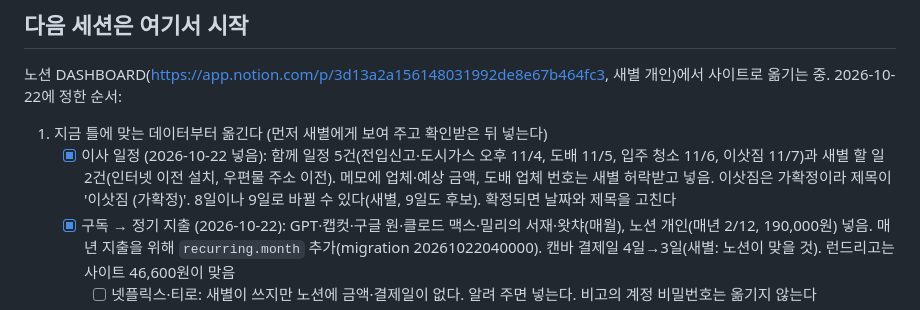
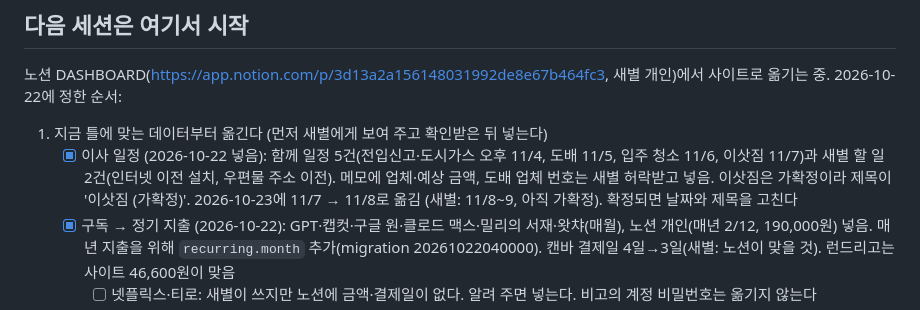
Before and after one commit to solsolee-joy/solsolee-test01, a Markdown page: household/HANDOFF.md, the part around the change. Rendered like a GitHub page.

Commit message:
가계부 허브: HANDOFF에 이삿짐 날짜 11/8로 옮긴 것 기록
Co-Authored-By: Claude Opus 5.5 <noreply@anthropic.com>

```diff
--- a/household/HANDOFF.md
+++ b/household/HANDOFF.md
@@ -14,7 +14,7 @@ LH 이자·전기·가스 3건(돌려받으면 수입으로 넣고 표시 지우
 1. 지금 틀에 맞는 데이터부터 옮긴다 (먼저 새별에게 보여 주고 확인받은 뒤 넣는다)
    - [x] 이사 일정 (2026-10-22 넣음): 함께 일정 5건(전입신고·도시가스 오후 11/4, 도배 11/5, 입주 청소 11/6, 이삿짐 11/7)과
      새별 할 일 2건(인터넷 이전 설치, 우편물 주소 이전). 메모에 업체·예상 금액, 도배 업체 번호는 새별 허락받고 넣음.
-     이삿짐은 가확정이라 제목이 '이삿짐 (가확정)'. 8일이나 9일로 바뀔 수 있다(새별, 9일도 후보). 확정되면 날짜와 제목을 고친다
+     이삿짐은 가확정이라 제목이 '이삿짐 (가확정)'. 2026-10-23에 11/7 → 11/8로 옮김 (새별: 11/8~9, 아직 가확정). 확정되면 날짜와 제목을 고친다
    - [x] 구독 → 정기 지출 (2026-10-22): GPT·캡컷·구글 원·클로드 맥스·밀리의 서재·왓챠(매월), 노션 개인(매년 2/12, 190,000원) 넣음.
      매년 지출을 위해 `recurring.month` 추가(migration 20261022040000). 캔바 결제일 4일→3일(새별: 노션이 맞을 것). 런드리고는 사이트 46,600원이 맞음
      - [ ] 넷플릭스·티로: 새별이 쓰지만 노션에 금액·결제일이 없다. 알려 주면 넣는다. 비고의 계정 비밀번호는 옮기지 않는다
```
